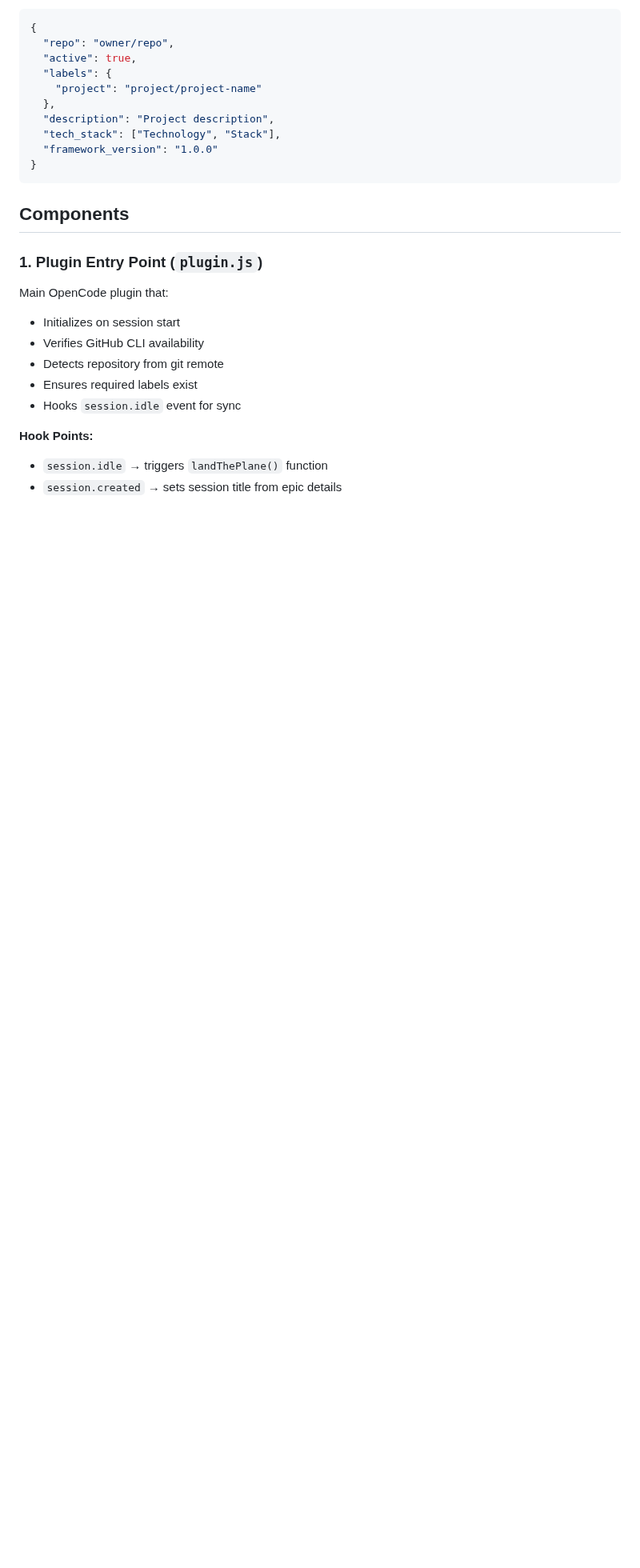
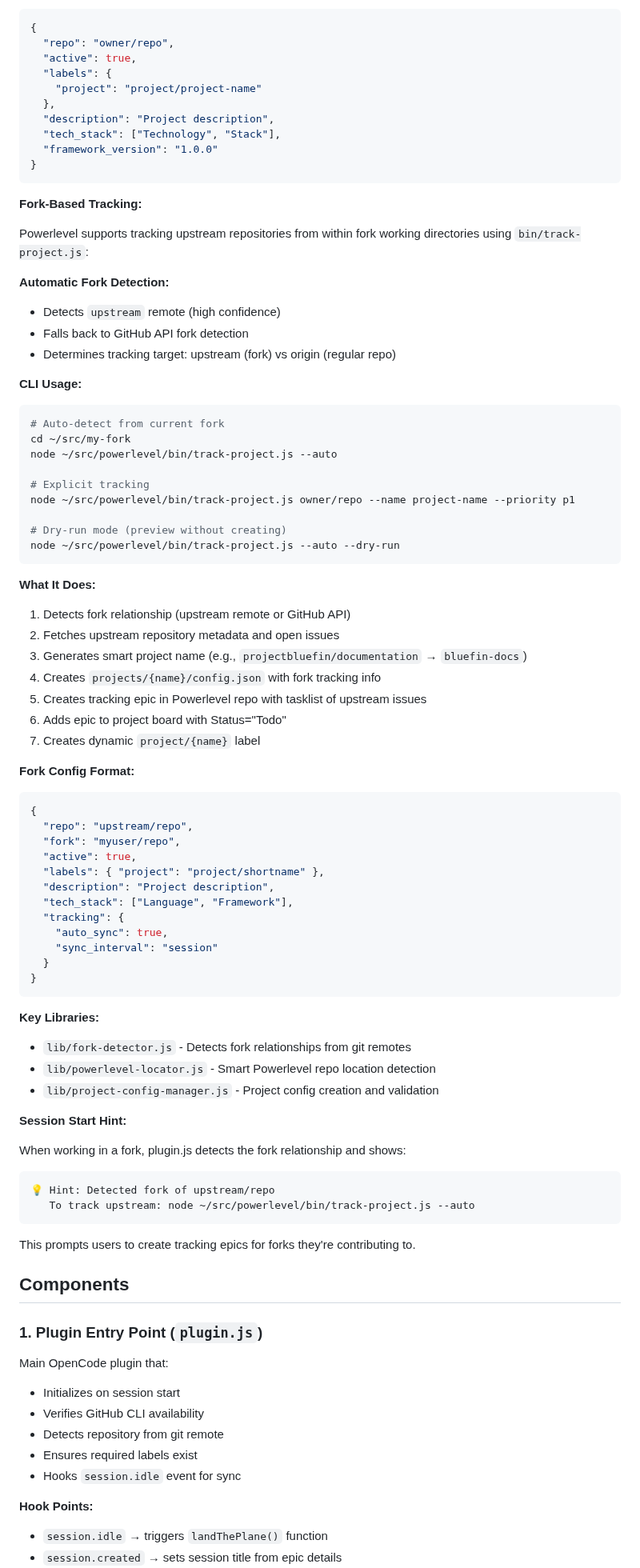
Before and after one commit to castrojo/powerlevel, a Markdown page: AGENTS.md, the part around one of its changes. Shown at 80% size. Drawn GitHub-style; blank space fills up the shorter version.

Commit message:
docs: document fork tracking workflow in AGENTS.md
Added comprehensive documentation for the fork tracking system:
- Fork-based tracking overview with CLI examples
- Fork config format and data structure
- Key libraries: fork-detector, powerlevel-locator, project-config-manager
- Session start hint behavior
- Library function references

Makes the fork tracking feature discoverable for AI agents and users.

````diff
--- a/AGENTS.md
+++ b/AGENTS.md
@@ -112,6 +112,68 @@ Each tracked external project has a config file in `projects/<project-name>/conf
   "framework_version": "1.0.0"
 }
 ```
+
+**Fork-Based Tracking:**
+
+Powerlevel supports tracking upstream repositories from within fork working directories using `bin/track-project.js`:
+
+**Automatic Fork Detection:**
+- Detects `upstream` remote (high confidence)
+- Falls back to GitHub API fork detection
+- Determines tracking target: upstream (fork) vs origin (regular repo)
+
+**CLI Usage:**
+```bash
+# Auto-detect from current fork
+cd ~/src/my-fork
+node ~/src/powerlevel/bin/track-project.js --auto
+
+# Explicit tracking
+node ~/src/powerlevel/bin/track-project.js owner/repo --name project-name --priority p1
+
+# Dry-run mode (preview without creating)
+node ~/src/powerlevel/bin/track-project.js --auto --dry-run
+```
+
+**What It Does:**
+1. Detects fork relationship (upstream remote or GitHub API)
+2. Fetches upstream repository metadata and open issues
+3. Generates smart project name (e.g., `projectbluefin/documentation` → `bluefin-docs`)
+4. Creates `projects/{name}/config.json` with fork tracking info
+5. Creates tracking epic in Powerlevel repo with tasklist of upstream issues
+6. Adds epic to project board with Status="Todo"
+7. Creates dynamic `project/{name}` label
+
+**Fork Config Format:**
+```json
+{
+  "repo": "upstream/repo",
+  "fork": "myuser/repo",
+  "active": true,
+  "labels": { "project": "project/shortname" },
+  "description": "Project description",
+  "tech_stack": ["Language", "Framework"],
+  "tracking": {
+    "auto_sync": true,
+    "sync_interval": "session"
+  }
+}
+```
+
+**Key Libraries:**
+- `lib/fork-detector.js` - Detects fork relationships from git remotes
+- `lib/powerlevel-locator.js` - Smart Powerlevel repo location detection
+- `lib/project-config-manager.js` - Project config creation and validation
+
+**Session Start Hint:**
+
+When working in a fork, plugin.js detects the fork relationship and shows:
+```
+💡 Hint: Detected fork of upstream/repo
+   To track upstream: node ~/src/powerlevel/bin/track-project.js --auto
+```
+
+This prompts users to create tracking epics for forks they're contributing to.
 
 ## Components
 
````
Also changed, not shown: other parts of AGENTS.md (+19 -0 lines).
